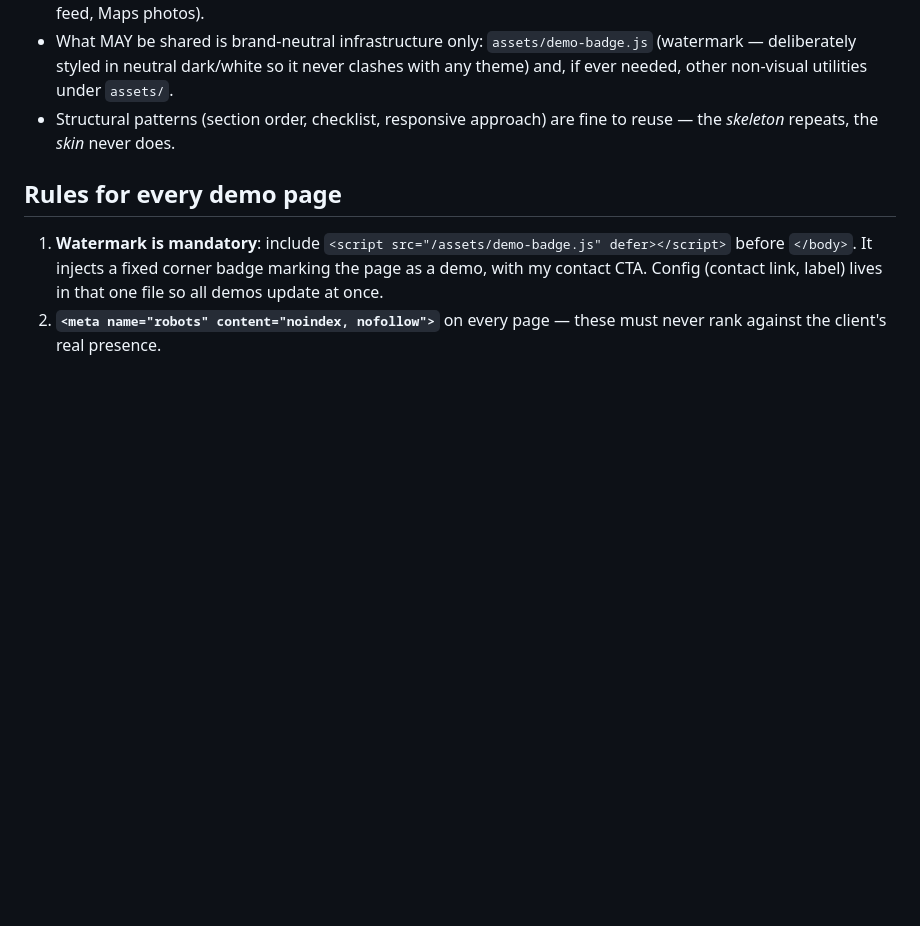
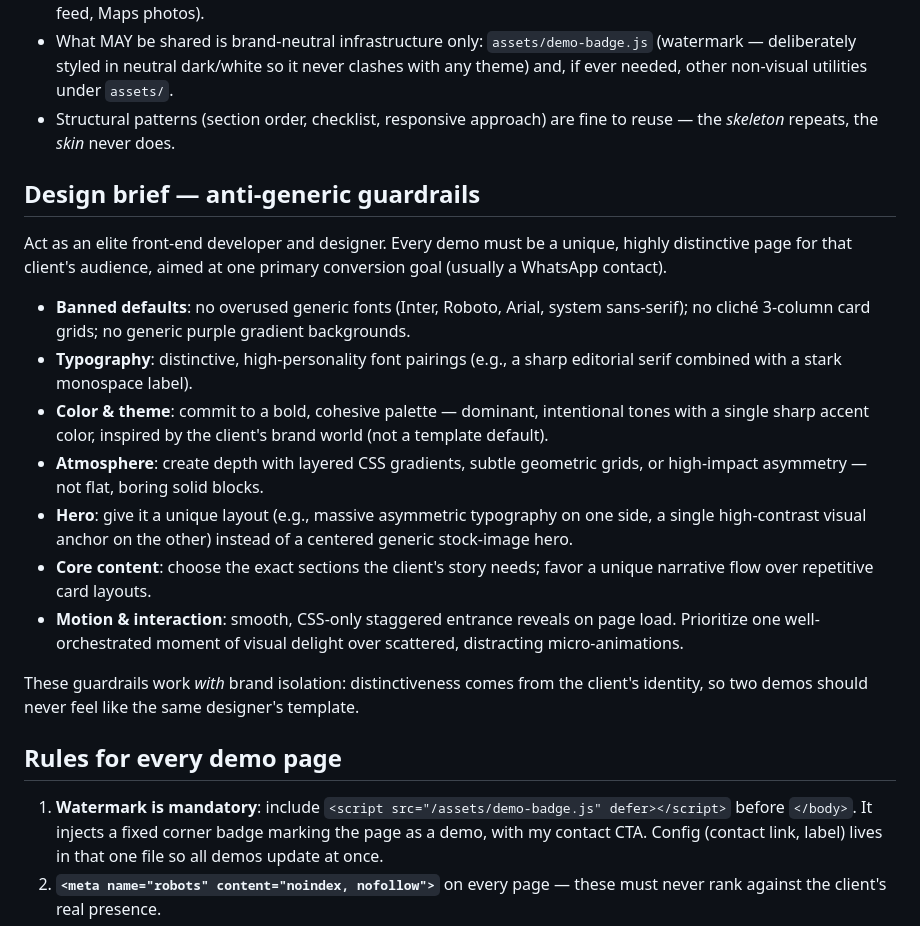
Before and after one commit to lukicenturi/proposal, a Markdown page: CLAUDE.md, the part around the change. GitHub-like rendering; blank space fills up the shorter version.

Commit message:
Add anti-generic design guardrails to CLAUDE.md
Co-Authored-By: Claude Fable 5 <noreply@anthropic.com>

```diff
--- a/CLAUDE.md
+++ b/CLAUDE.md
@@ -28,6 +28,20 @@ The repo is shared **only for deployment convenience** — each client's brand i
 - What MAY be shared is brand-neutral infrastructure only: `assets/demo-badge.js` (watermark — deliberately styled in neutral dark/white so it never clashes with any theme) and, if ever needed, other non-visual utilities under `assets/`.
 - Structural patterns (section order, checklist, responsive approach) are fine to reuse — the *skeleton* repeats, the *skin* never does.
 
+## Design brief — anti-generic guardrails
+
+Act as an elite front-end developer and designer. Every demo must be a unique, highly distinctive page for that client's audience, aimed at one primary conversion goal (usually a WhatsApp contact).
+
+- **Banned defaults**: no overused generic fonts (Inter, Roboto, Arial, system sans-serif); no cliché 3-column card grids; no generic purple gradient backgrounds.
+- **Typography**: distinctive, high-personality font pairings (e.g., a sharp editorial serif combined with a stark monospace label).
+- **Color & theme**: commit to a bold, cohesive palette — dominant, intentional tones with a single sharp accent color, inspired by the client's brand world (not a template default).
+- **Atmosphere**: create depth with layered CSS gradients, subtle geometric grids, or high-impact asymmetry — not flat, boring solid blocks.
+- **Hero**: give it a unique layout (e.g., massive asymmetric typography on one side, a single high-contrast visual anchor on the other) instead of a centered generic stock-image hero.
+- **Core content**: choose the exact sections the client's story needs; favor a unique narrative flow over repetitive card layouts.
+- **Motion & interaction**: smooth, CSS-only staggered entrance reveals on page load. Prioritize one well-orchestrated moment of visual delight over scattered, distracting micro-animations.
+
+These guardrails work *with* brand isolation: distinctiveness comes from the client's identity, so two demos should never feel like the same designer's template.
+
 ## Rules for every demo page
 
 1. **Watermark is mandatory**: include `<script src="/assets/demo-badge.js" defer></script>` before `</body>`. It injects a fixed corner badge marking the page as a demo, with my contact CTA. Config (contact link, label) lives in that one file so all demos update at once.
```
